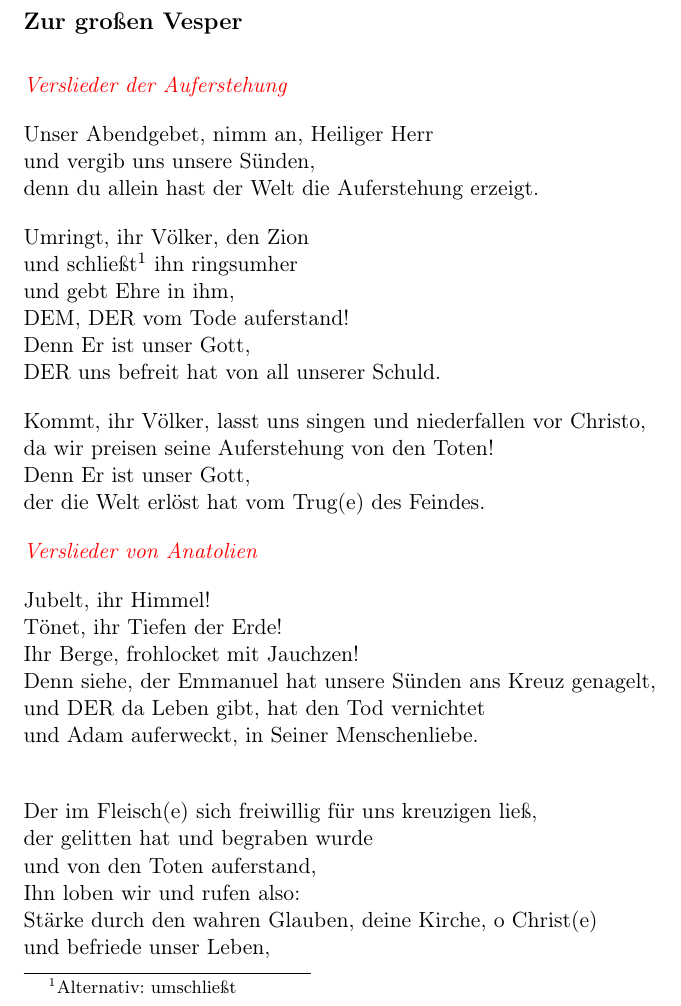
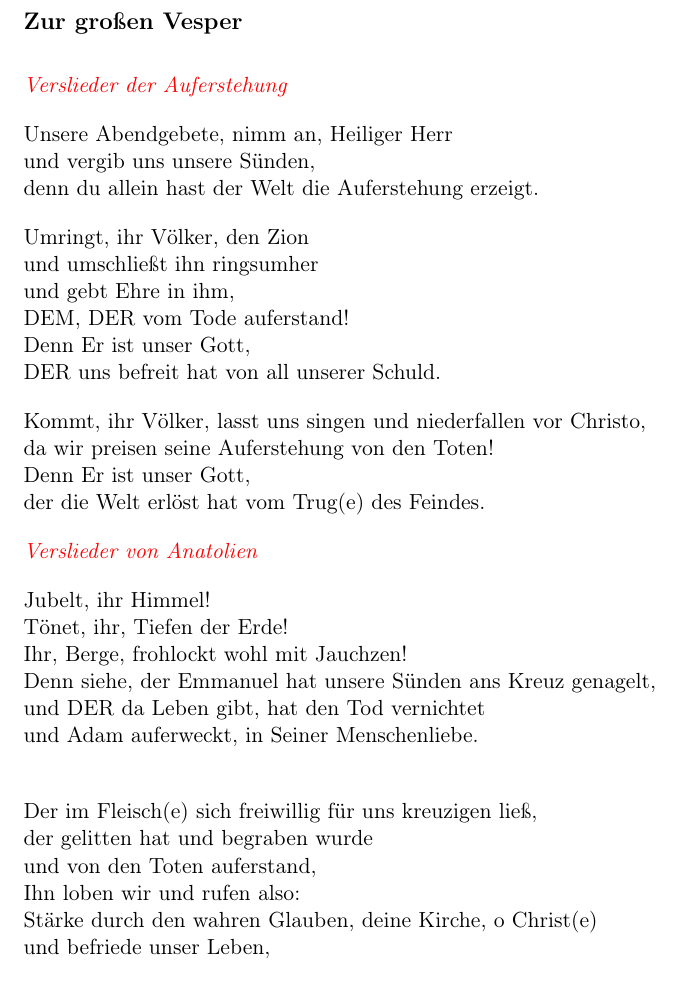
Before and after one commit to JohSOne/texte-liturgice, a LaTeX document (main.tex, which reads oktoechos/ton_1/ton1.tex): part of page 2 of 3 before the commit and part of page 2 of 2 after it, cut so that both start at the same text. Compiled offline with pdfLaTeX.

Commit message:
Octoih: adaugare text

```diff
--- a/oktoechos/ton_1/ton1.tex
+++ b/oktoechos/ton_1/ton1.tex
@@ -3,12 +3,12 @@
 
 \textcolor{red}{\textit{Verslieder der Auferstehung}}
 
-Unser Abendgebet, nimm an, Heiliger Herr \\
+Unsere Abendgebete, nimm an, Heiliger Herr \\
 und vergib uns unsere Sünden, \\
 denn du allein hast der Welt die Auferstehung erzeigt.
 
 Umringt, ihr Völker, den Zion \\
-und schließt\footnote{Alternativ: umschließt} ihn ringsumher \\
+und umschließt ihn ringsumher \\
 und gebt Ehre in ihm, \\
 DEM, DER vom Tode auferstand!\\
 Denn Er ist unser Gott, \\
@@ -23,8 +23,8 @@ der die Welt erlöst hat vom Trug(e) des Feindes.
 \textcolor{red}{\textit{Verslieder von Anatolien}}
 
 Jubelt, ihr Himmel! \\
-Tönet, ihr Tiefen der Erde! \\
-Ihr Berge, frohlocket mit Jauchzen! \\
+Tönet, ihr, Tiefen der Erde! \\
+Ihr, Berge, frohlockt wohl mit Jauchzen! \\
 Denn siehe, der Emmanuel hat unsere Sünden ans Kreuz genagelt, \\
 und DER da Leben gibt, hat den Tod vernichtet \\
 und Adam auferweckt, in Seiner Menschenliebe. \\
```
